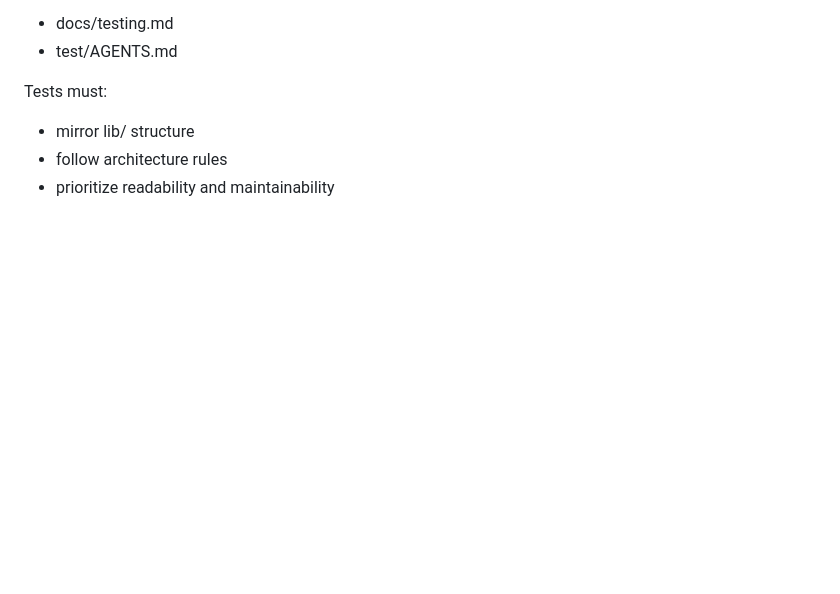
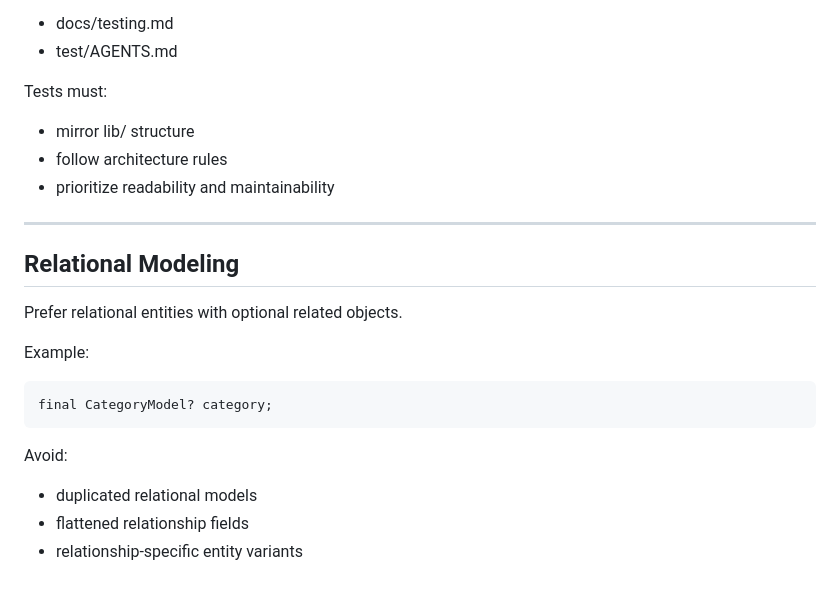
Before and after one commit to TudoEmCasa/mobile-app, a Markdown page: AGENTS.md, the part around the change. Drawn GitHub-style; blank space fills up the shorter version.

Commit message:
feat: add relational modeling guidelines and preferred access patterns to documentation

````diff
--- a/AGENTS.md
+++ b/AGENTS.md
@@ -384,3 +384,20 @@ Tests must:
 - mirror lib/ structure
 - follow architecture rules
 - prioritize readability and maintainability
+
+---
+
+## Relational Modeling
+
+Prefer relational entities with optional related objects.
+
+Example:
+
+```dart
+final CategoryModel? category;
+```
+
+Avoid:
+- duplicated relational models
+- flattened relationship fields
+- relationship-specific entity variants
````
Also changed, not shown: docs/patterns.md (+116 -0 lines).
